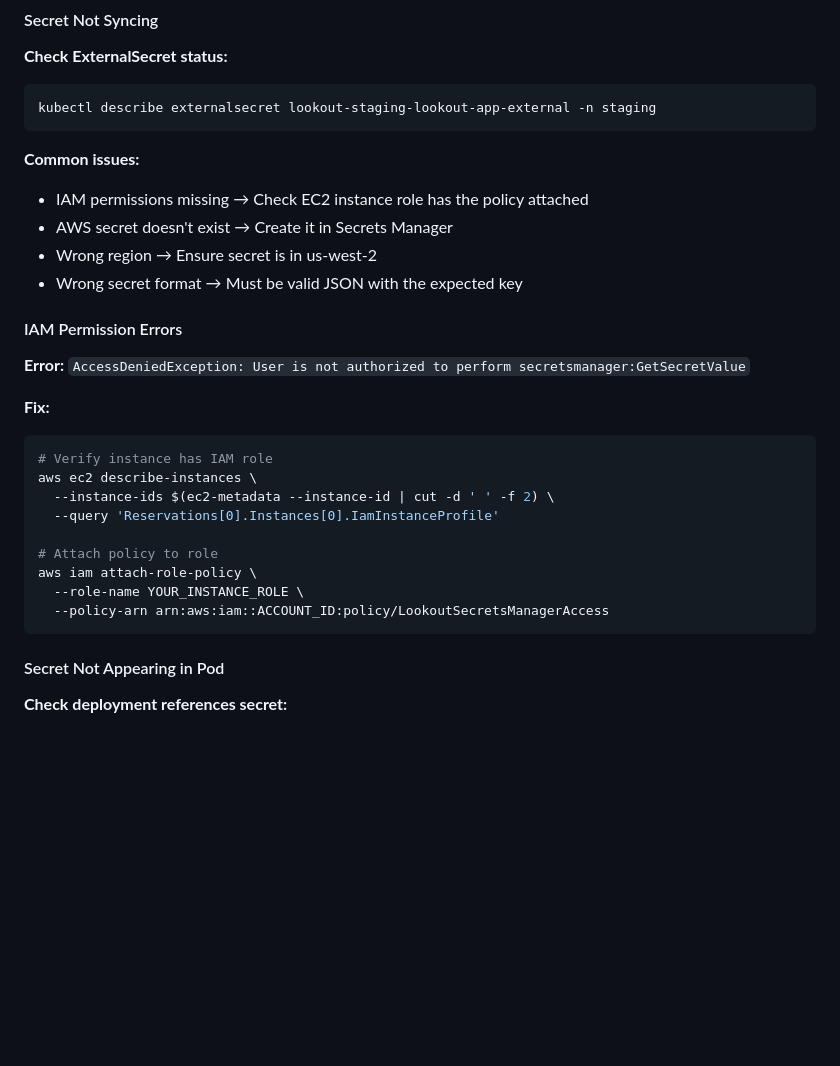
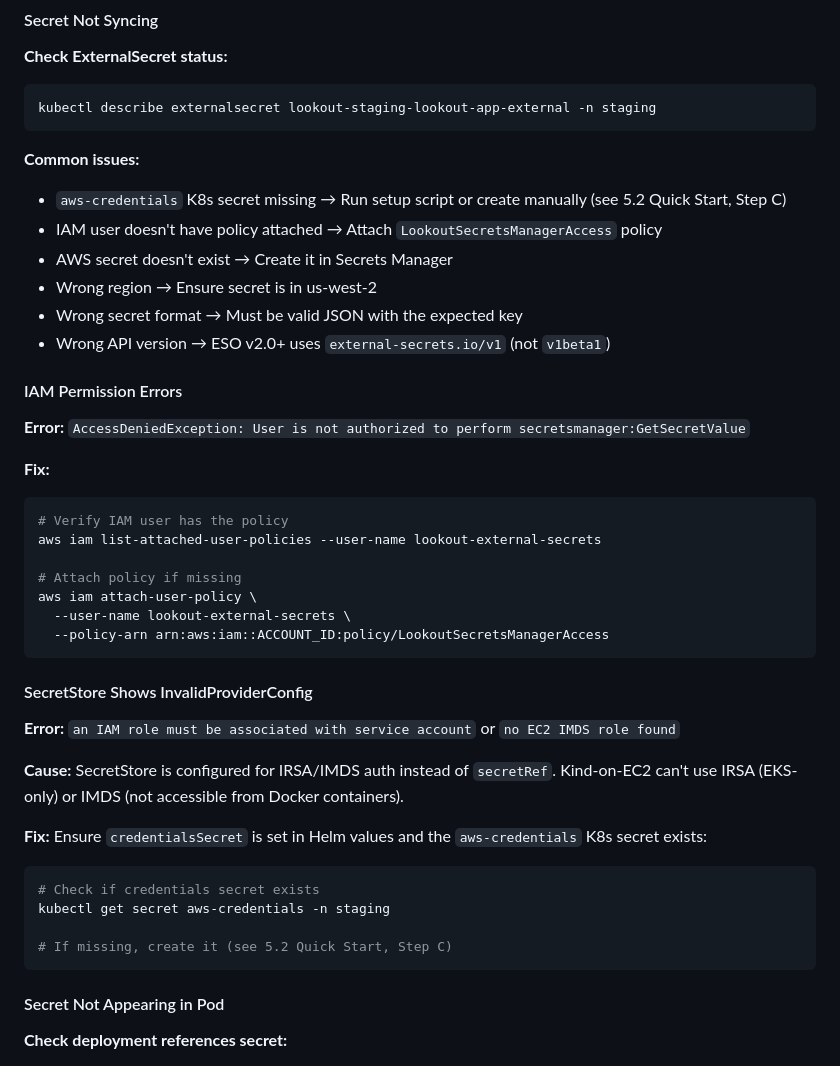
Before and after one commit to timoniersystems/lookout, a Markdown page: docs/KUBERNETES_SETUP.md, the part around one of its changes. Drawn GitHub-style; blank space fills up the shorter version.

````diff
--- a/docs/KUBERNETES_SETUP.md
+++ b/docs/KUBERNETES_SETUP.md
@@ -1841,10 +1869,12 @@ kubectl describe externalsecret lookout-staging-lookout-app-external -n staging
 ```
 
 **Common issues:**
-- IAM permissions missing → Check EC2 instance role has the policy attached
+- `aws-credentials` K8s secret missing → Run setup script or create manually (see 5.2 Quick Start, Step C)
+- IAM user doesn't have policy attached → Attach `LookoutSecretsManagerAccess` policy
 - AWS secret doesn't exist → Create it in Secrets Manager
 - Wrong region → Ensure secret is in us-west-2
 - Wrong secret format → Must be valid JSON with the expected key
+- Wrong API version → ESO v2.0+ uses `external-secrets.io/v1` (not `v1beta1`)
 
 #### IAM Permission Errors
 
@@ -1852,15 +1882,28 @@ kubectl describe externalsecret lookout-staging-lookout-app-external -n staging
 
 **Fix:**
 ```bash
-# Verify instance has IAM role
-aws ec2 describe-instances \
-  --instance-ids $(ec2-metadata --instance-id | cut -d ' ' -f 2) \
-  --query 'Reservations[0].Instances[0].IamInstanceProfile'
-
-# Attach policy to role
-aws iam attach-role-policy \
-  --role-name YOUR_INSTANCE_ROLE \
+# Verify IAM user has the policy
+aws iam list-attached-user-policies --user-name lookout-external-secrets
+
+# Attach policy if missing
+aws iam attach-user-policy \
+  --user-name lookout-external-secrets \
   --policy-arn arn:aws:iam::ACCOUNT_ID:policy/LookoutSecretsManagerAccess
+```
+
+#### SecretStore Shows InvalidProviderConfig
+
+**Error:** `an IAM role must be associated with service account` or `no EC2 IMDS role found`
+
+**Cause:** SecretStore is configured for IRSA/IMDS auth instead of `secretRef`.
+Kind-on-EC2 can't use IRSA (EKS-only) or IMDS (not accessible from Docker containers).
+
+**Fix:** Ensure `credentialsSecret` is set in Helm values and the `aws-credentials` K8s secret exists:
+```bash
+# Check if credentials secret exists
+kubectl get secret aws-credentials -n staging
+
+# If missing, create it (see 5.2 Quick Start, Step C)
 ```
 
 #### Secret Not Appearing in Pod
````
Also changed, not shown: other parts of docs/KUBERNETES_SETUP.md (+56 -20 lines).
